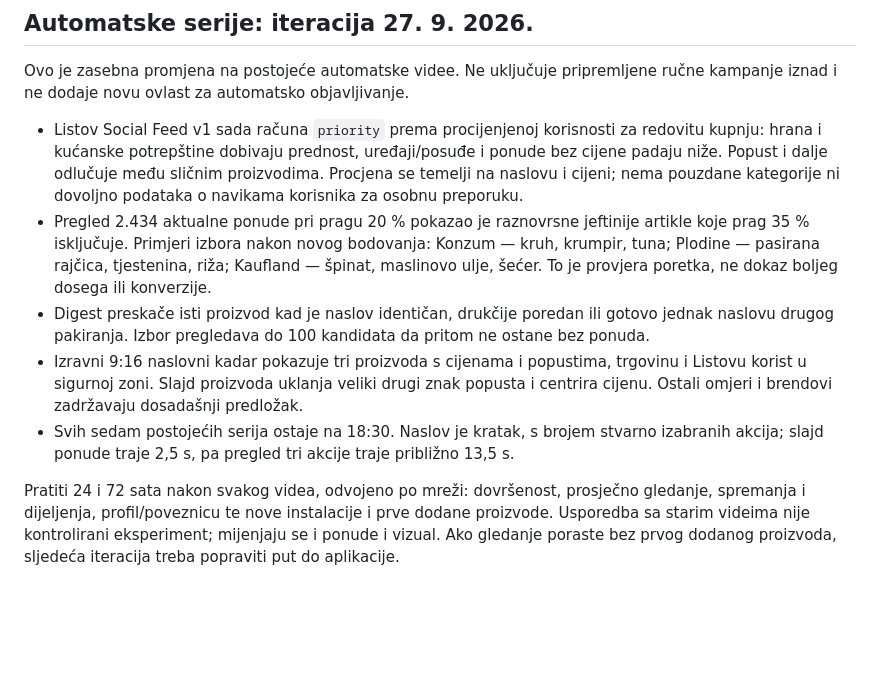
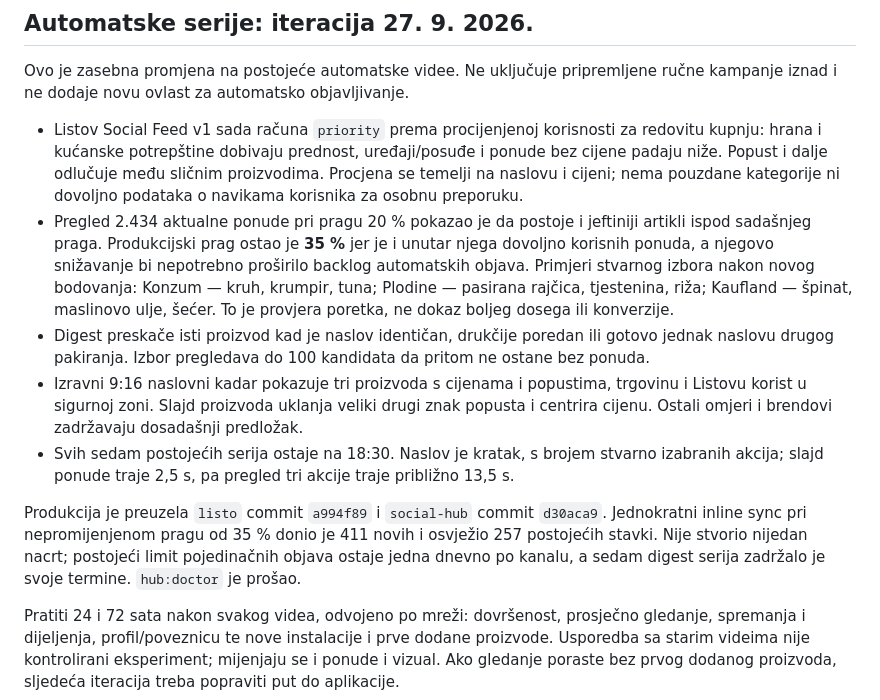
Before and after one commit to Gintron/social-hub, a Markdown page: docs/listo-video-growth.md, the part around the change. Rendered like a GitHub page; blank space fills up the shorter version.

Commit message:
docs: record safe Listo auto video rollout

```diff
--- a/docs/listo-video-growth.md
+++ b/docs/listo-video-growth.md
@@ -171,8 +171,10 @@ iznad i ne dodaje novu ovlast za automatsko objavljivanje.
   hrana i kućanske potrepštine dobivaju prednost, uređaji/posuđe i ponude bez cijene padaju niže.
   Popust i dalje odlučuje među sličnim proizvodima. Procjena se temelji na naslovu i cijeni;
   nema pouzdane kategorije ni dovoljno podataka o navikama korisnika za osobnu preporuku.
-- Pregled 2.434 aktualne ponude pri pragu 20 % pokazao je raznovrsne jeftinije artikle koje prag
-  35 % isključuje. Primjeri izbora nakon novog bodovanja: Konzum — kruh, krumpir, tuna;
+- Pregled 2.434 aktualne ponude pri pragu 20 % pokazao je da postoje i jeftiniji artikli ispod
+  sadašnjeg praga. Produkcijski prag ostao je **35 %** jer je i unutar njega dovoljno korisnih
+  ponuda, a njegovo snižavanje bi nepotrebno proširilo backlog automatskih objava. Primjeri
+  stvarnog izbora nakon novog bodovanja: Konzum — kruh, krumpir, tuna;
   Plodine — pasirana rajčica, tjestenina, riža; Kaufland — špinat, maslinovo ulje, šećer.
   To je provjera poretka, ne dokaz boljeg dosega ili konverzije.
 - Digest preskače isti proizvod kad je naslov identičan, drukčije poredan ili gotovo jednak
@@ -183,6 +185,11 @@ iznad i ne dodaje novu ovlast za automatsko objavljivanje.
 - Svih sedam postojećih serija ostaje na 18:30. Naslov je kratak, s brojem stvarno izabranih
   akcija; slajd ponude traje 2,5 s, pa pregled tri akcije traje približno 13,5 s.
 
+Produkcija je preuzela `listo` commit `a994f89` i `social-hub` commit `d30aca9`.
+Jednokratni inline sync pri nepromijenjenom pragu od 35 % donio je 411 novih i osvježio 257
+postojećih stavki. Nije stvorio nijedan nacrt; postojeći limit pojedinačnih objava ostaje jedna
+dnevno po kanalu, a sedam digest serija zadržalo je svoje termine. `hub:doctor` je prošao.
+
 Pratiti 24 i 72 sata nakon svakog videa, odvojeno po mreži: dovršenost, prosječno gledanje,
 spremanja i dijeljenja, profil/poveznicu te nove instalacije i prve dodane proizvode. Usporedba
 sa starim videima nije kontrolirani eksperiment; mijenjaju se i ponude i vizual. Ako gledanje
```
